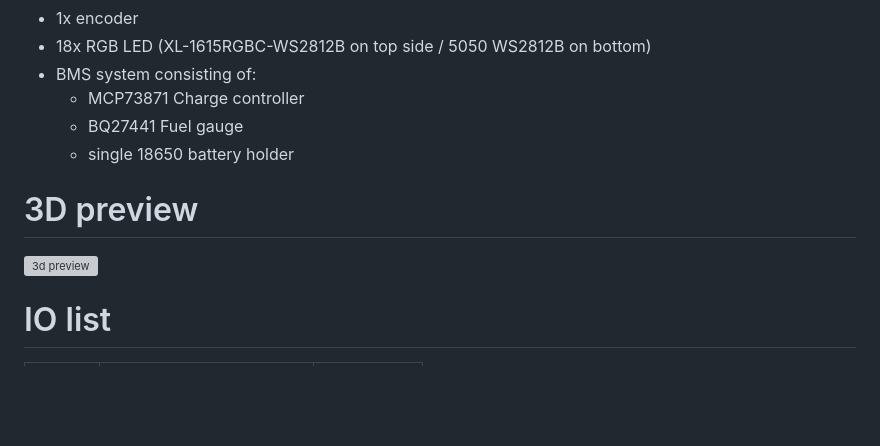
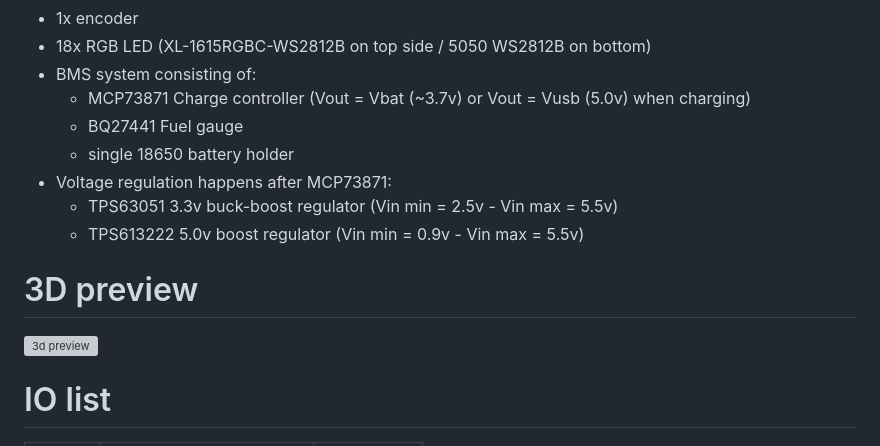
Before and after one commit to bartkodden/ESP_MKB, a Markdown page: README.md, the part around the change printed below. Rendered like a GitHub page; blank space fills up the shorter version; grey boxes are pictures that could not be loaded.

```diff
--- a/README.md
+++ b/README.md
@@ -25,12 +25,16 @@ The hardware components I have included in this first revision are the following
 - 1x encoder
 - 18x RGB LED (XL-1615RGBC-WS2812B on top side / 5050 WS2812B on bottom)
 - BMS system consisting of:
-  - MCP73871 Charge controller
+  - MCP73871 Charge controller (Vout = Vbat (~3.7v) or Vout = Vusb (5.0v) when charging)
   - BQ27441 Fuel gauge
   - single 18650 battery holder
+- Voltage regulation happens after MCP73871:
+  - TPS63051 3.3v buck-boost regulator (Vin min = 2.5v - Vin max = 5.5v)
+  - TPS613222 5.0v boost regulator (Vin min = 0.9v - Vin max = 5.5v)
 
 # 3D preview
 ![3d preview](https://raw.githubusercontent.com/bartkodden/ESP_MKB/7820651de039026d2021146be1b5c34a28a80707/Hardware/Files/3D_PCB_top.png)
+
 # IO list
 <table>
   <tr>
```
Also changed, not shown: other parts of README.md (+8 -0 lines).
